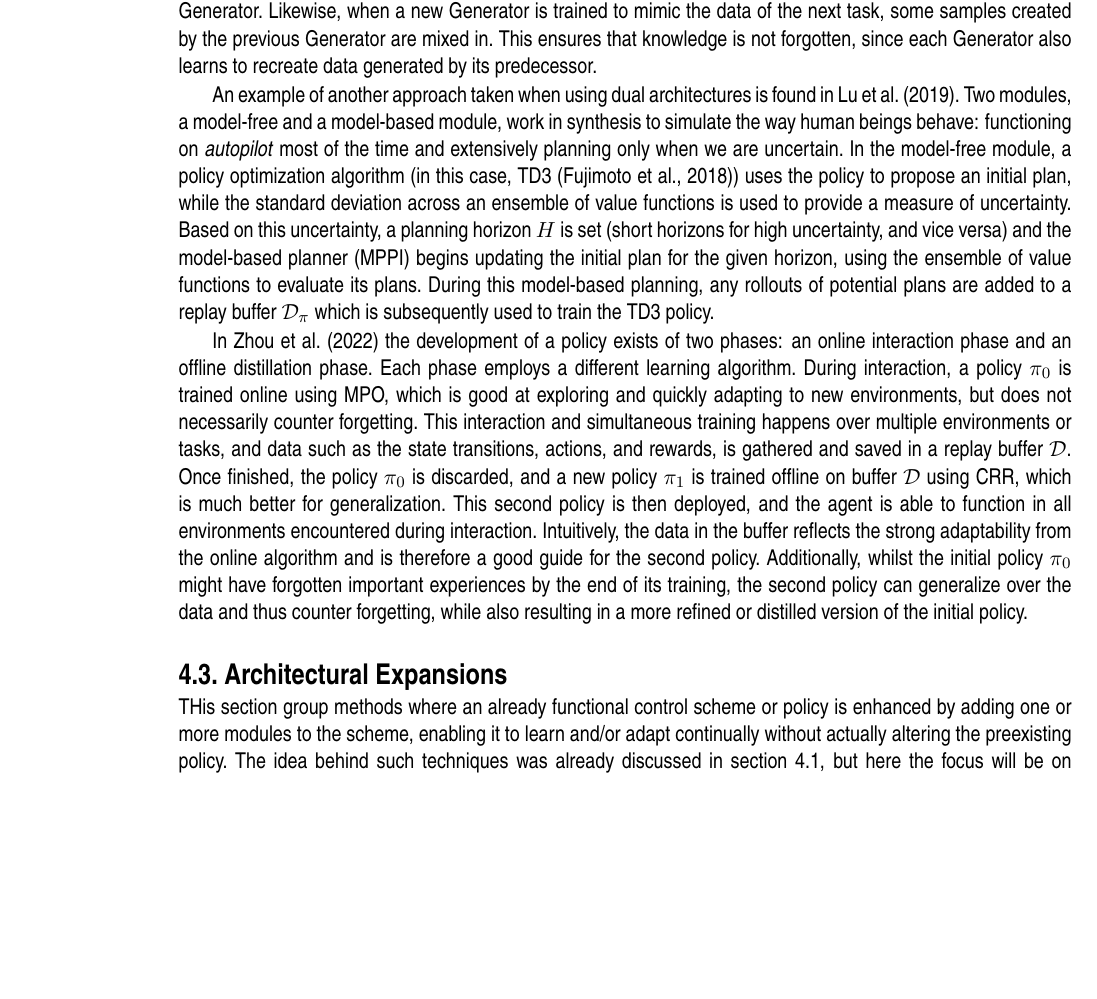
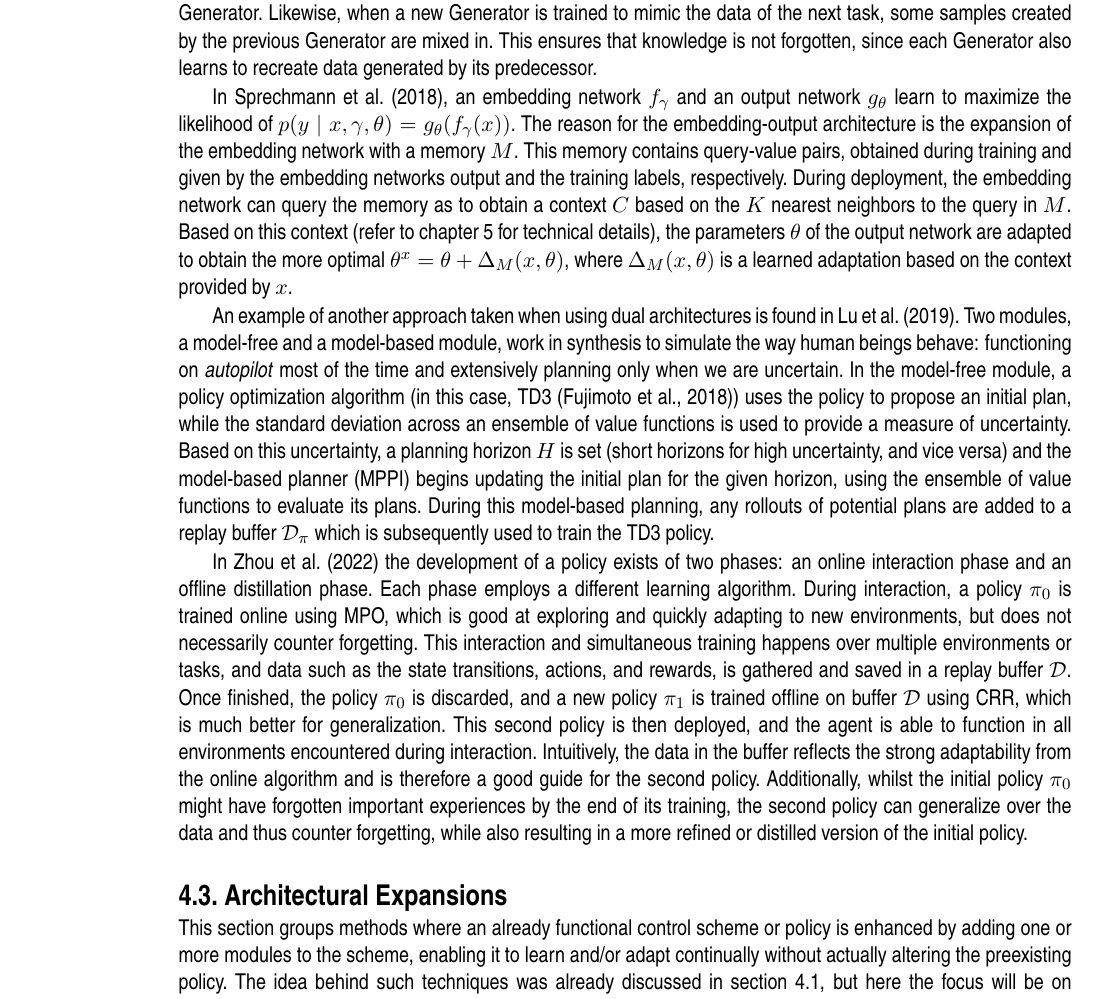
Before and after one commit to Evert-DV/Msc-Lifelong-Learning, a LaTeX thesis (reports/literature-study.tex, which reads reports/Literature study/architectures.tex): part of page 14 of 24, cut so that both start at the same text, the shorter picture padded with empty space. Compiled offline with pdfLaTeX.

Commit message:
sec 4.2: MbPA

```diff
--- a/reports/Literature study/architectures.tex
+++ b/reports/Literature study/architectures.tex
@@ -23,17 +23,19 @@ In \textcite{Wang2022}, a knowledge base stores potentially infinite sets of par
 
 To combat the issue of forgetting previous policies while training on new tasks, a common approach is to store old experiences and intermittently reuse them during the training process of a new policy.\ One downside is that this approach can be very memory-inefficient.\ \textcite{Shin2017} therefore propose a method where a deep generative model, a so-called \emph{Generator}, is trained to mimic the training data provided for a task-solving model called the \emph{Solver}.\ The Solver is then trained on a mix of actual training data and generated samples provided by the Generator.\ Likewise, when a new Generator is trained to mimic the data of the next task, some samples created by the previous Generator are mixed in.\ This ensures that knowledge is not forgotten, since each Generator also learns to recreate data generated by its predecessor.
 
+In \textcite{Sprechmann2018}, an embedding network $f_{\gamma}$ and an output network $g_{\theta}$ learn to maximize the likelihood of $p(y\mid x, \gamma, \theta) = g_{\theta}(f_{\gamma}(x))$.\ The reason for the embedding-output architecture is the expansion of the embedding network with a memory $M$.\ This memory contains query-value pairs, obtained during training and given by the embedding networks output and the training labels, respectively.\ During deployment, the embedding network can query the memory as to obtain a context $C$ based on the $K$ nearest neighbors to the query in $M$.\ Based on this context (refer to \autoref{ch:storage} for technical details), the parameters $\theta$ of the output network are adapted to obtain the more optimal $\theta^x = \theta + \Delta_{M}(x, \theta)$, where $\Delta_{M}(x, \theta)$ is a learned adaptation based on the context provided by $x$.
+
 An example of another approach taken when using dual architectures is found in \textcite{Lu2019}.\ Two modules, a model-free and a model-based module, work in synthesis to simulate the way human beings behave: functioning on \emph{autopilot} most of the time and extensively planning only when we are uncertain.\ In the model-free module, a policy optimization algorithm (in this case, TD3~\cite{Fujimoto2018}) uses the policy to propose an initial plan, while the standard deviation across an ensemble of value functions is used to provide a measure of uncertainty.\ Based on this uncertainty, a planning horizon $H$ is set (short horizons for high uncertainty, and vice versa) and the model-based planner (MPPI) begins updating the initial plan for the given horizon, using the ensemble of value functions to evaluate its plans.\ During this model-based planning, any rollouts of potential plans are added to a replay buffer $\mathcal{D}_{\pi}$ which is subsequently used to train the TD3 policy.
 
 In \textcite{Zhou2022} the development of a policy exists of two phases: an online interaction phase and an offline distillation phase.\ Each phase employs a different learning algorithm.\ During interaction, a policy $\pi_0$ is trained online using MPO, which is good at exploring and quickly adapting to new environments, but does not necessarily counter forgetting.\ This interaction and simultaneous training happens over multiple environments or tasks, and data such as the state transitions, actions, and rewards, is gathered and saved in a replay buffer $\mathcal{D}$.\ Once finished, the policy $\pi_0$ is discarded, and a new policy $\pi_1$ is trained offline on buffer $\mathcal{D}$ using CRR, which is much better for generalization.\ This second policy is then deployed, and the agent is able to function in all environments encountered during interaction.\ Intuitively, the data in the buffer reflects the strong adaptability from the online algorithm and is therefore a good guide for the second policy.\ Additionally, whilst the initial policy $\pi_0$ might have forgotten important experiences by the end of its training, the second policy can generalize over the data and thus counter forgetting, while also resulting in a more refined or distilled version of the initial policy.
 
 
 \section{Architectural Expansions}\label{sec:expansions}
-THis section group methods where an already functional control scheme or policy is enhanced by adding one or more modules to the scheme, enabling it to learn and/or adapt continually without actually altering the preexisting policy.\ The idea behind such techniques was already discussed in \autoref{sec:adaptive-control}, but here the focus will be on approaches that incorporate more of a learning aspect rather than simply adapting.
+This section groups methods where an already functional control scheme or policy is enhanced by adding one or more modules to the scheme, enabling it to learn and/or adapt continually without actually altering the preexisting policy.\ The idea behind such techniques was already discussed in \autoref{sec:adaptive-control}, but here the focus will be on approaches that incorporate more of a learning aspect rather than simply adapting.
 
 An example of such a scheme is given by \textcite{Nazeer2023}.\ Their use of a blackbox control policy and a data-driven dynamic model was discussed in \autoref{sec:policies} and~\ref{sec:DM}.\ In this approach, the current state of the system is used to determine the next control action through the policy.\ This action then feeds into the dynamic model, predicting the system's next state.\ However, these models are static and do not adapt during operation.\ To ensure that the robot is accurately controlled, an online regressing network is added in a feedback loop: With the physical robot as reference, the error between the actual state and the predicted state is measured.\ A buffer stores this error along with the policy's control action that produced these states.\ The online regressing network periodically trains on this buffer to predict the error that will result from a control input.\ This predicted error is added to the robot's actual resulting state to provide the policy with a mismatched state that will effectively result in a control action that compensates the error.
 
-
+%In \textcite{Sun2011},
 \todo{\cite{Sun2011}} % TODO: NNSMAOFC
 
 A planner of choice is used to control a robot in \textcite{Chatzilygeroudis2016}.\ However, once a significant drop in performance is detected (e.g.,\ due to unexpected damage), the method employs various extra modules to counter this performance-drop.\ Based on the \emph{Intelligent Trial and Error} algorithm (IT\&E)~\cite{Cully2015}, the authors use MAP-elites~\cite[refer to \autoref{ch:storage}]{Mouret2015} offline to create a behavior-performance map of atomic behaviors the robot could execute.\ Contrary to standard IT\&E, the \emph{performance} of a behavior is not a qualitative measure, but rather a Gaussian Process that describes the relative outcome of the behavior (termed the \emph{Generic Reward} by the authors) and is aimed to be generic enough so that it is task-independent.\ A separate \emph{Reward Selection Layer} (RSL) chooses the actual qualitative measure\footnote{The authors do not provide any details on \emph{how} this is achieved} to use as an evaluation of the \emph{Generic Reward}.\\
```
Also changed, not shown: reports/out/literature-study.pdf, reports/Literature study/architectures.tex (1 more changed lines).
